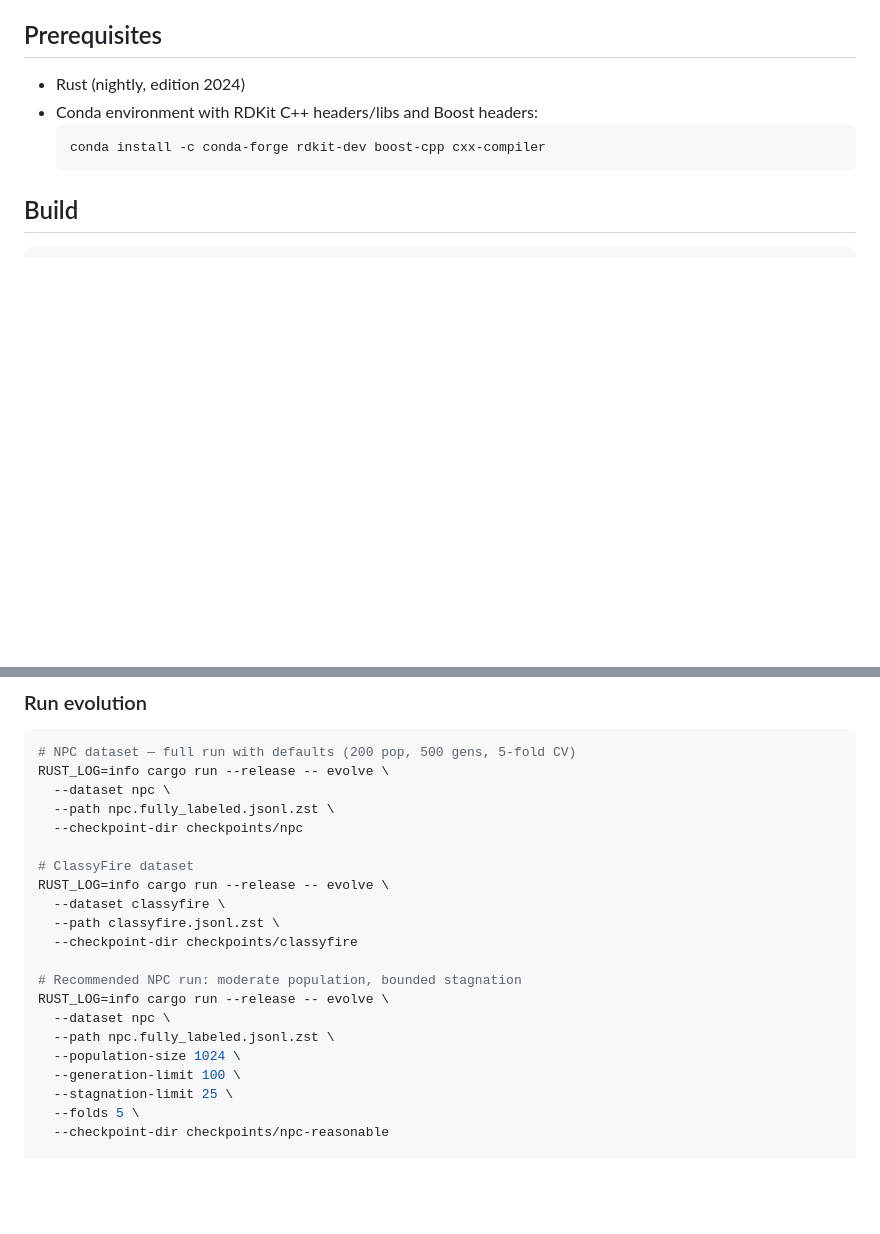
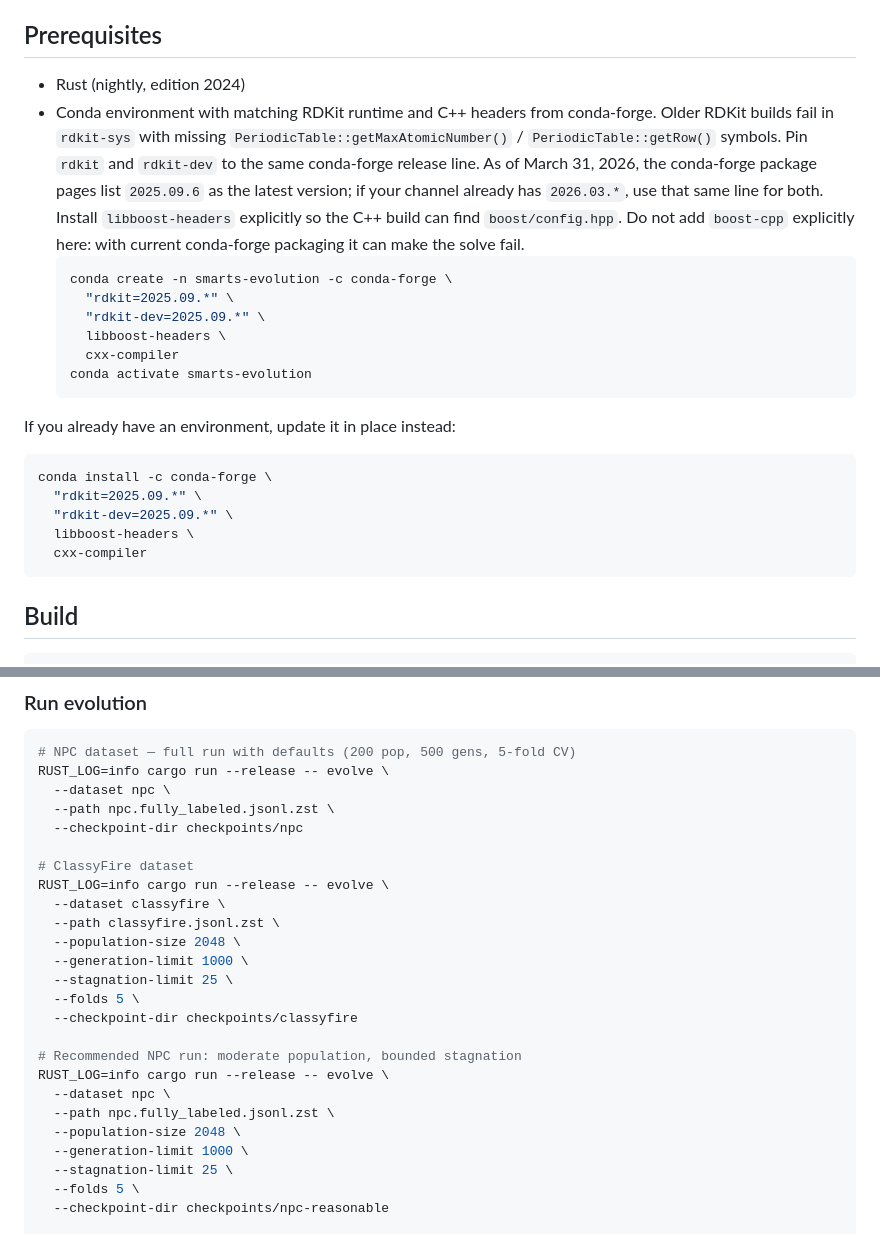
Before and after one commit to earth-metabolome-initiative/smarts-evolution, a Markdown page: README.md, 2 parts joined by grey strips. Rendered like a GitHub page; blank space fills up the shorter version.

Commit message:
Updated prerequisites

````diff
--- a/README.md
+++ b/README.md
@@ -5,10 +5,32 @@ Evolutionary algorithm system that discovers optimal SMARTS patterns for each no
 ## Prerequisites
 
 - Rust (nightly, edition 2024)
-- Conda environment with RDKit C++ headers/libs and Boost headers:
+- Conda environment with matching RDKit runtime and C++ headers from conda-forge.
+  Older RDKit builds fail in `rdkit-sys` with missing `PeriodicTable::getMaxAtomicNumber()` /
+  `PeriodicTable::getRow()` symbols. Pin `rdkit` and `rdkit-dev` to the same conda-forge
+  release line. As of March 31, 2026, the conda-forge package pages list `2025.09.6` as
+  the latest version; if your channel already has `2026.03.*`, use that same line for both.
+  Install `libboost-headers` explicitly so the C++ build can find `boost/config.hpp`.
+  Do not add `boost-cpp` explicitly here: with current conda-forge packaging it can make the
+  solve fail.
   ```bash
-  conda install -c conda-forge rdkit-dev boost-cpp cxx-compiler
+  conda create -n smarts-evolution -c conda-forge \
+    "rdkit=2025.09.*" \
+    "rdkit-dev=2025.09.*" \
+    libboost-headers \
+    cxx-compiler
+  conda activate smarts-evolution
   ```
+
+If you already have an environment, update it in place instead:
+
+```bash
+conda install -c conda-forge \
+  "rdkit=2025.09.*" \
+  "rdkit-dev=2025.09.*" \
+  libboost-headers \
+  cxx-compiler
+```
 
 ## Build
 
@@ -45,14 +67,18 @@ RUST_LOG=info cargo run --release -- evolve \
 RUST_LOG=info cargo run --release -- evolve \
   --dataset classyfire \
   --path classyfire.jsonl.zst \
+  --population-size 2048 \
+  --generation-limit 1000 \
+  --stagnation-limit 25 \
+  --folds 5 \
   --checkpoint-dir checkpoints/classyfire
 
 # Recommended NPC run: moderate population, bounded stagnation
 RUST_LOG=info cargo run --release -- evolve \
   --dataset npc \
   --path npc.fully_labeled.jsonl.zst \
-  --population-size 1024 \
-  --generation-limit 100 \
+  --population-size 2048 \
+  --generation-limit 1000 \
   --stagnation-limit 25 \
   --folds 5 \
   --checkpoint-dir checkpoints/npc-reasonable
````
